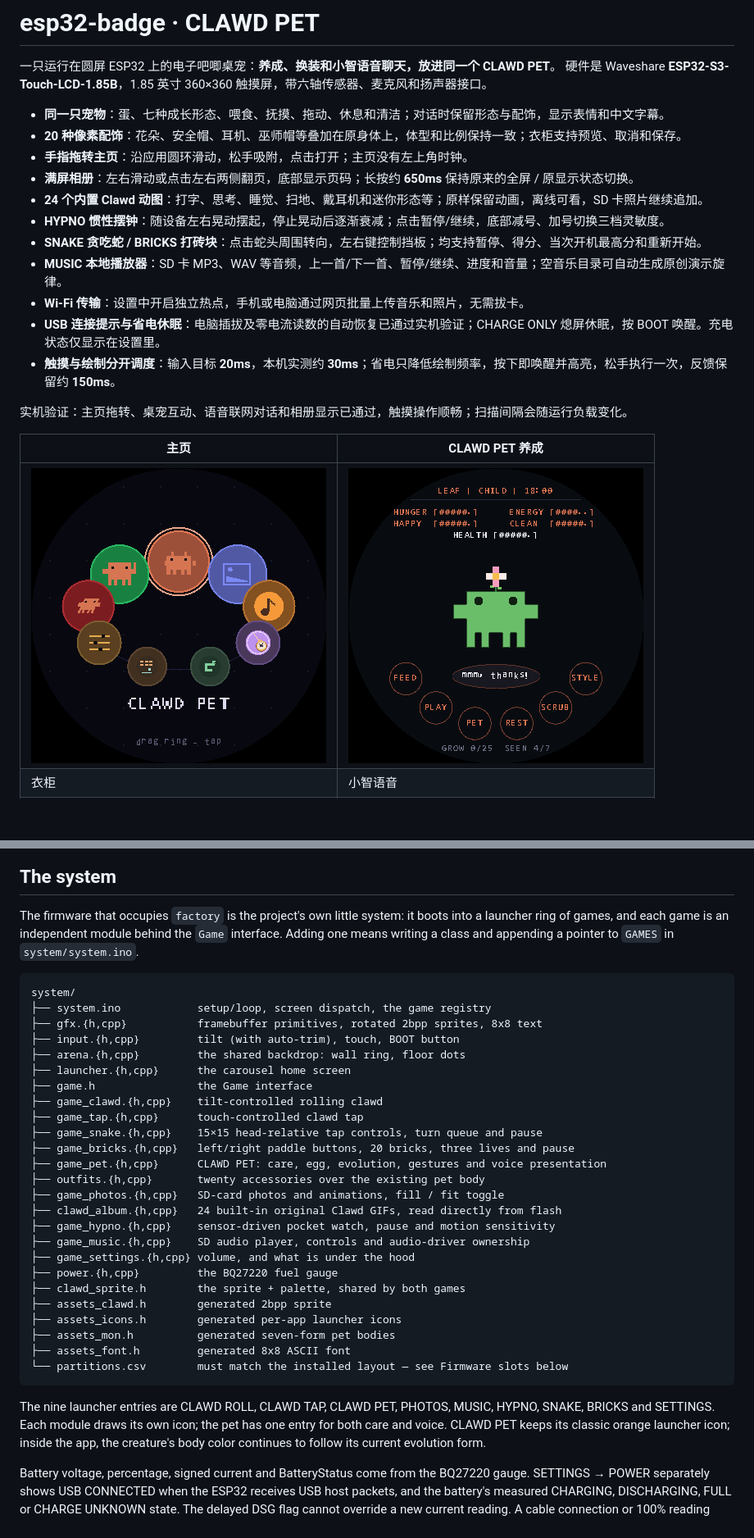
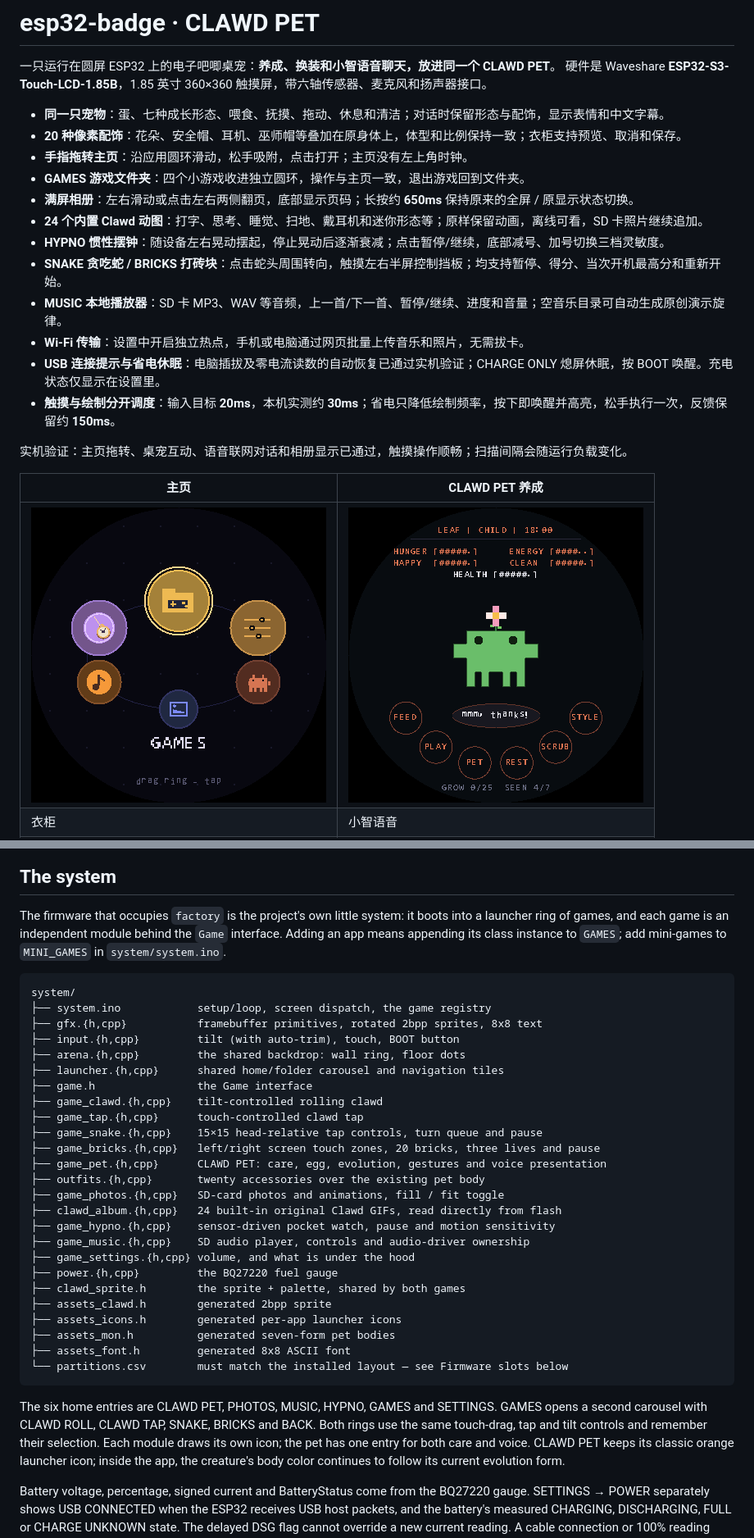
Before and after one commit to yahoofunny/esp32-badge, a Markdown page: README.md, 2 parts joined by grey strips. Shown: that part at 82% size. GitHub-like rendering; pictures changed too: docs/images/launcher.png; blank space fills up the shorter version.

````diff
--- a/README.md
+++ b/README.md
@@ -6,10 +6,11 @@
 - **同一只宠物**：蛋、七种成长形态、喂食、抚摸、拖动、休息和清洁；对话时保留形态与配饰，显示表情和中文字幕。
 - **20 种像素配饰**：花朵、安全帽、耳机、巫师帽等叠加在原身体上，体型和比例保持一致；衣柜支持预览、取消和保存。
 - **手指拖转主页**：沿应用圆环滑动，松手吸附，点击打开；主页没有左上角时钟。
+- **GAMES 游戏文件夹**：四个小游戏收进独立圆环，操作与主页一致，退出游戏回到文件夹。
 - **满屏相册**：左右滑动或点击左右两侧翻页，底部显示页码；长按约 **650ms** 保持原来的全屏 / 原显示状态切换。
 - **24 个内置 Clawd 动图**：打字、思考、睡觉、扫地、戴耳机和迷你形态等；原样保留动画，离线可看，SD 卡照片继续追加。
 - **HYPNO 惯性摆钟**：随设备左右晃动摆起，停止晃动后逐渐衰减；点击暂停/继续，底部减号、加号切换三档灵敏度。
-- **SNAKE 贪吃蛇 / BRICKS 打砖块**：点击蛇头周围转向，左右键控制挡板；均支持暂停、得分、当次开机最高分和重新开始。
+- **SNAKE 贪吃蛇 / BRICKS 打砖块**：点击蛇头周围转向，触摸左右半屏控制挡板；均支持暂停、得分、当次开机最高分和重新开始。
 - **MUSIC 本地播放器**：SD 卡 MP3、WAV 等音频，上一首/下一首、暂停/继续、进度和音量；空音乐目录可自动生成原创演示旋律。
 - **Wi-Fi 传输**：设置中开启独立热点，手机或电脑通过网页批量上传音乐和照片，无需拔卡。
 - **USB 连接提示与省电休眠**：电脑插拔及零电流读数的自动恢复已通过实机验证；CHARGE ONLY 熄屏休眠，按 BOOT 唤醒。充电状态仅显示在设置里。
@@ -208,7 +209,7 @@ transfer counter; transfer errors and timeouts are reported instead of ignored.
 
 The firmware that occupies `factory` is the project's own little system: it boots into
 a launcher ring of games, and each game is an independent module behind the `Game`
-interface. Adding one means writing a class and appending a pointer to `GAMES` in
+interface. Adding an app means appending its class instance to `GAMES`; add mini-games to `MINI_GAMES` in
 `system/system.ino`.
 
 ```
@@ -217,12 +218,12 @@ system/
 ├── gfx.{h,cpp}           framebuffer primitives, rotated 2bpp sprites, 8x8 text
 ├── input.{h,cpp}         tilt (with auto-trim), touch, BOOT button
 ├── arena.{h,cpp}         the shared backdrop: wall ring, floor dots
-├── launcher.{h,cpp}      the carousel home screen
+├── launcher.{h,cpp}      shared home/folder carousel and navigation tiles
 ├── game.h                the Game interface
 ├── game_clawd.{h,cpp}    tilt-controlled rolling clawd
 ├── game_tap.{h,cpp}      touch-controlled clawd tap
 ├── game_snake.{h,cpp}    15×15 head-relative tap controls, turn queue and pause
-├── game_bricks.{h,cpp}   left/right paddle buttons, 20 bricks, three lives and pause
+├── game_bricks.{h,cpp}   left/right screen touch zones, 20 bricks, three lives and pause
 ├── game_pet.{h,cpp}      CLAWD PET: care, egg, evolution, gestures and voice presentation
 ├── outfits.{h,cpp}       twenty accessories over the existing pet body
 ├── game_photos.{h,cpp}   SD-card photos and animations, fill / fit toggle
@@ -239,7 +240,9 @@ system/
 └── partitions.csv        must match the installed layout — see Firmware slots below
 ```
 
-The nine launcher entries are CLAWD ROLL, CLAWD TAP, CLAWD PET, PHOTOS, MUSIC, HYPNO, SNAKE, BRICKS and SETTINGS.
+The six home entries are CLAWD PET, PHOTOS, MUSIC, HYPNO, GAMES and SETTINGS.
+GAMES opens a second carousel with CLAWD ROLL, CLAWD TAP, SNAKE, BRICKS and BACK.
+Both rings use the same touch-drag, tap and tilt controls and remember their selection.
 Each module draws its own icon; the pet has one entry for both care and voice.
 CLAWD PET keeps its classic orange launcher icon; inside the app, the creature's
 body color continues to follow its current evolution form.
````
Also changed, not shown: other parts of README.md (+20 -9 lines), docs/images/bricks.png, docs/images/games-folder.png (added), docs/images/snake.png, 14 other files.
